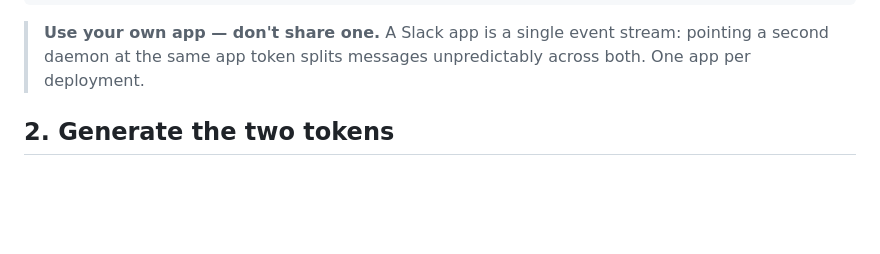
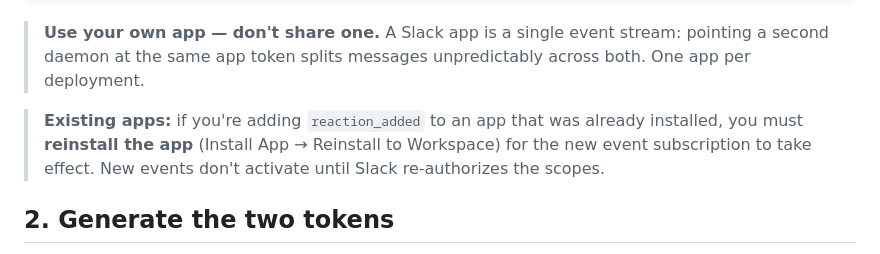
Before and after one commit to Koha101/hydra, a Markdown page: docs/slack.md, the part around the change. Drawn GitHub-style; blank space fills up the shorter version.

Commit message:
docs: note that existing apps need reinstall for new event subscriptions
Co-Authored-By: Claude Opus 4.6 (1M context) <noreply@anthropic.com>

````diff
--- a/docs/slack.md
+++ b/docs/slack.md
@@ -39,6 +39,8 @@ Go to [api.slack.com/apps](https://api.slack.com/apps) → **Create New App**
 ```
 
 > **Use your own app — don't share one.** A Slack app is a single event stream: pointing a second daemon at the same app token splits messages unpredictably across both. One app per deployment.
+
+> **Existing apps:** if you're adding `reaction_added` to an app that was already installed, you must **reinstall the app** (Install App → Reinstall to Workspace) for the new event subscription to take effect. New events don't activate until Slack re-authorizes the scopes.
 
 ## 2. Generate the two tokens
 
````
